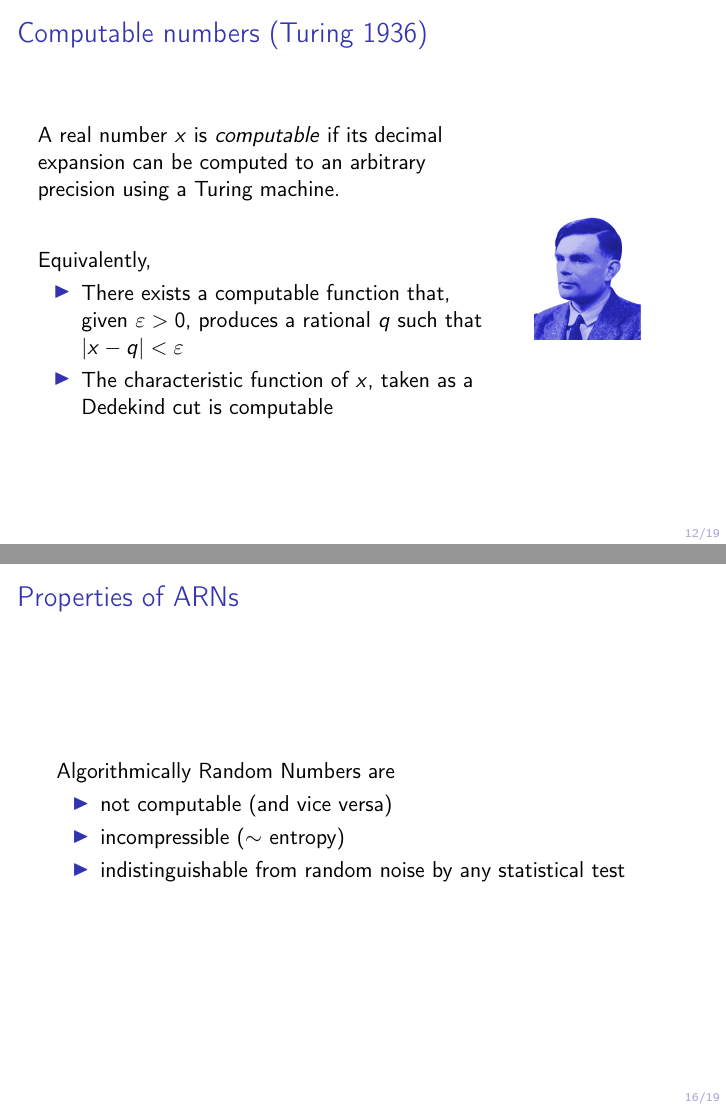
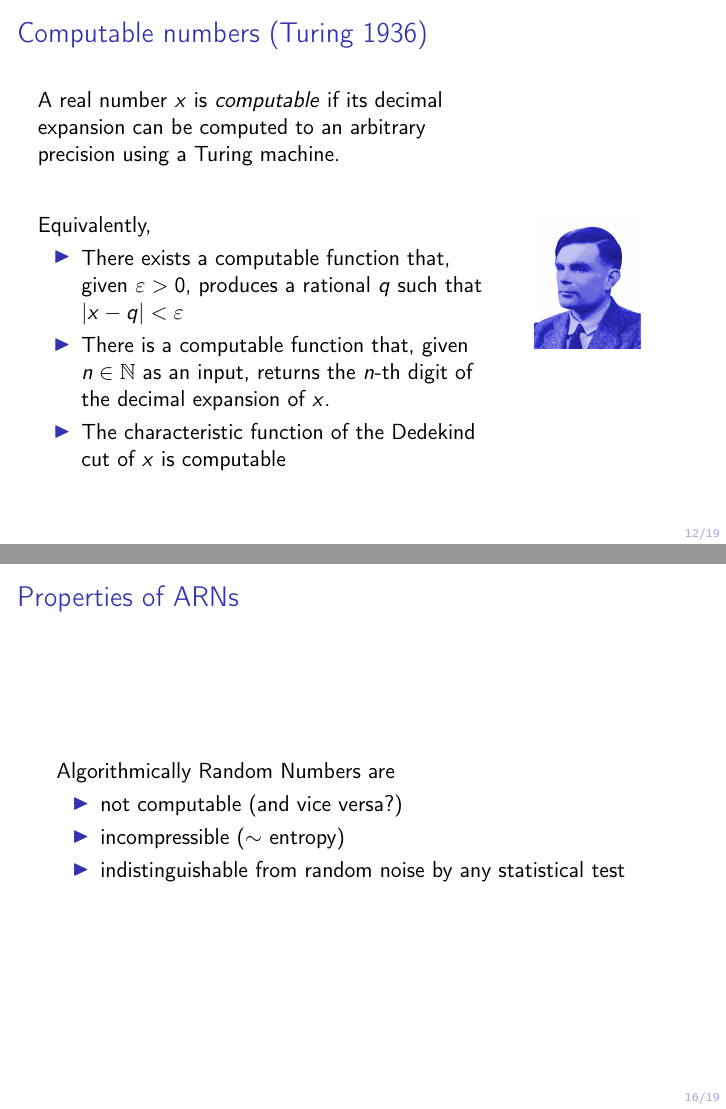
Before and after one commit to csimal/are-real-numbers-real, LaTeX slides (slides.tex): pages 12 and 16 of 19, joined at a grey line. Compiled offline with pdfLaTeX; a LaTeX package or settings file that is missing is left out.

Commit message:
updated slides

```diff
--- a/slides.tex
+++ b/slides.tex
@@ -181,7 +181,8 @@
             Equivalently,
             \begin{itemize}
                 \item There exists a computable function that, given $\varepsilon >0$, produces a rational $q$ such that $|x-q| < \varepsilon$
-                \item The characteristic function of $x$, taken as a Dedekind cut is computable
+                \item There is a computable function that, given $n\in\N$ as an input, returns the $n$-th digit of the decimal expansion of $x$.
+                \item The characteristic function of the Dedekind cut of $x$ is computable
             \end{itemize}
         \end{column}
         \begin{column}{.25\textwidth}
@@ -233,7 +234,7 @@
     \frametitle{Properties of ARNs}
     Algorithmically Random Numbers are
     \begin{itemize}
-        \item not computable (and vice versa)
+        \item not computable (and vice versa?)
         \item incompressible ($\sim$ entropy)
         \item indistinguishable from random noise by any statistical test
     \end{itemize}
```
Also changed, not shown: slides.pdf.
